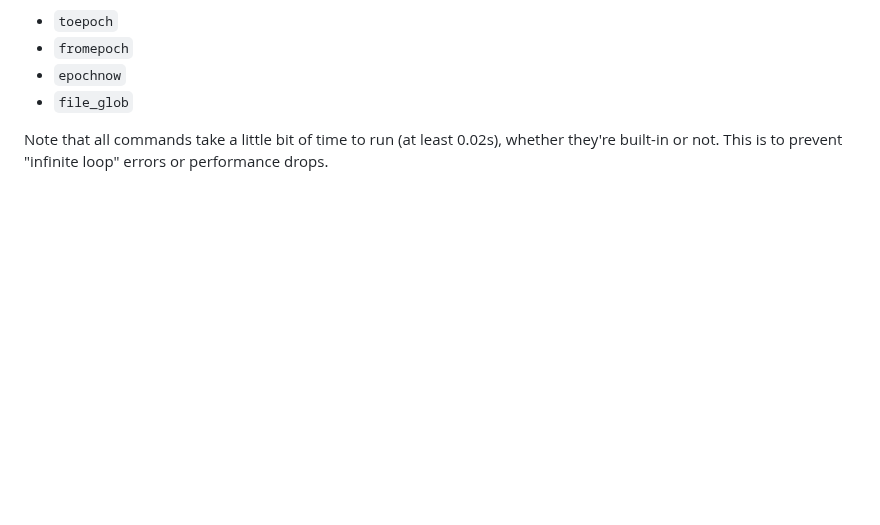
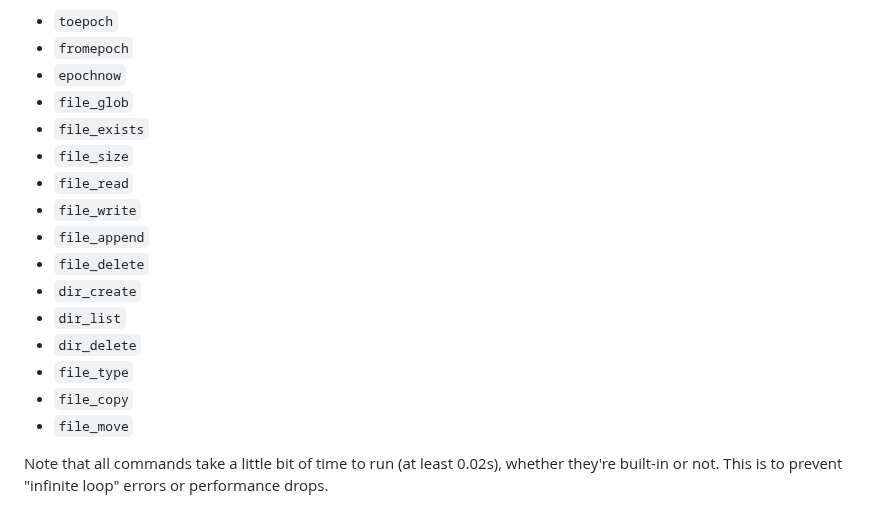
Before and after one commit to ZacharyWesterman/paisley, a Markdown page: docs/plasma_version.md, the part around the change. GitHub-like rendering; blank space fills up the shorter version.

Commit message:
update plasma docs

```diff
--- a/docs/plasma_version.md
+++ b/docs/plasma_version.md
@@ -46,5 +46,17 @@ The following functions will not work in the Plasma build:
 - `fromepoch`
 - `epochnow`
 - `file_glob`
+- `file_exists`
+- `file_size`
+- `file_read`
+- `file_write`
+- `file_append`
+- `file_delete`
+- `dir_create`
+- `dir_list`
+- `dir_delete`
+- `file_type`
+- `file_copy`
+- `file_move`
 
 Note that all commands take a little bit of time to run (at least 0.02s), whether they're built-in or not. This is to prevent "infinite loop" errors or performance drops.
```
